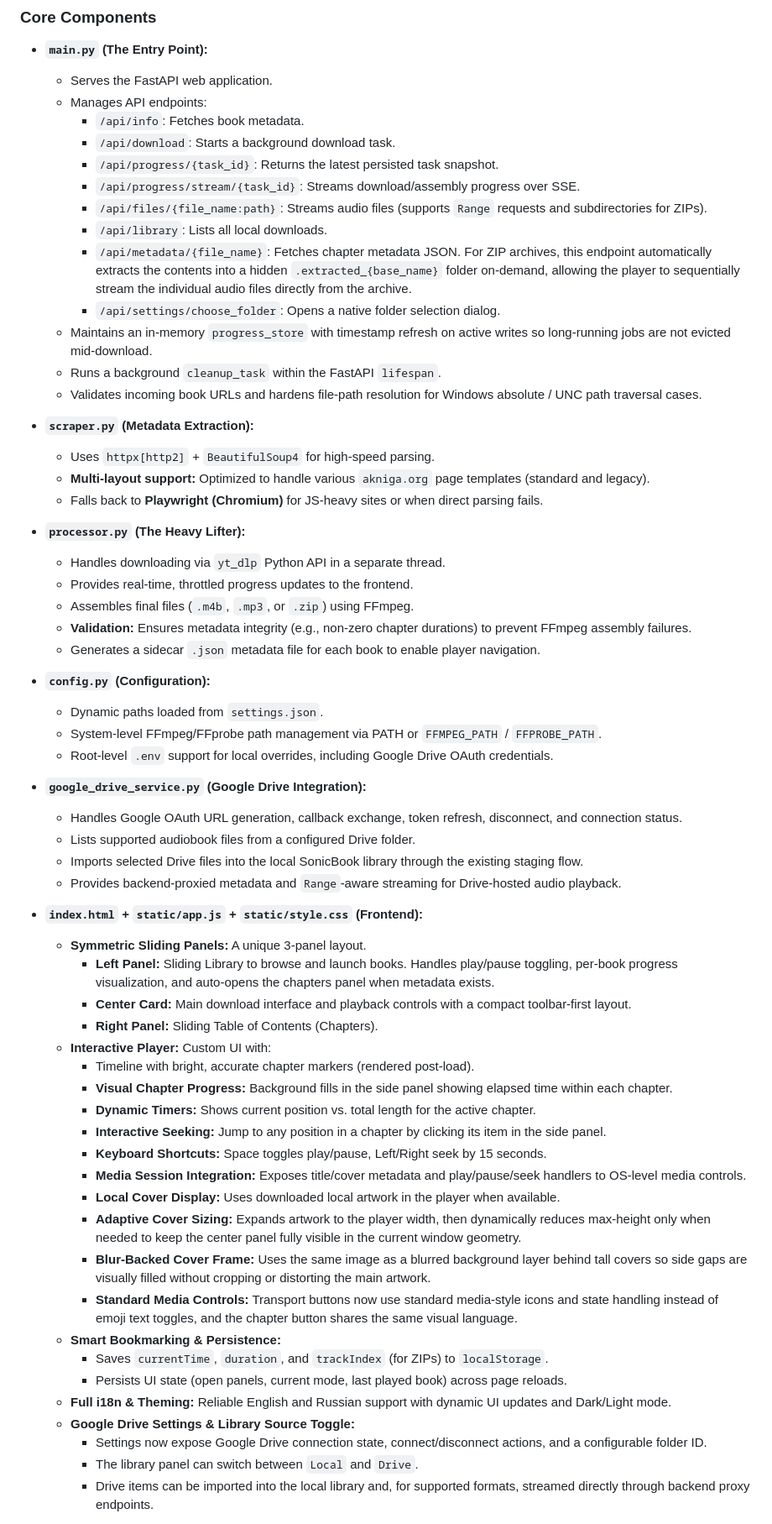
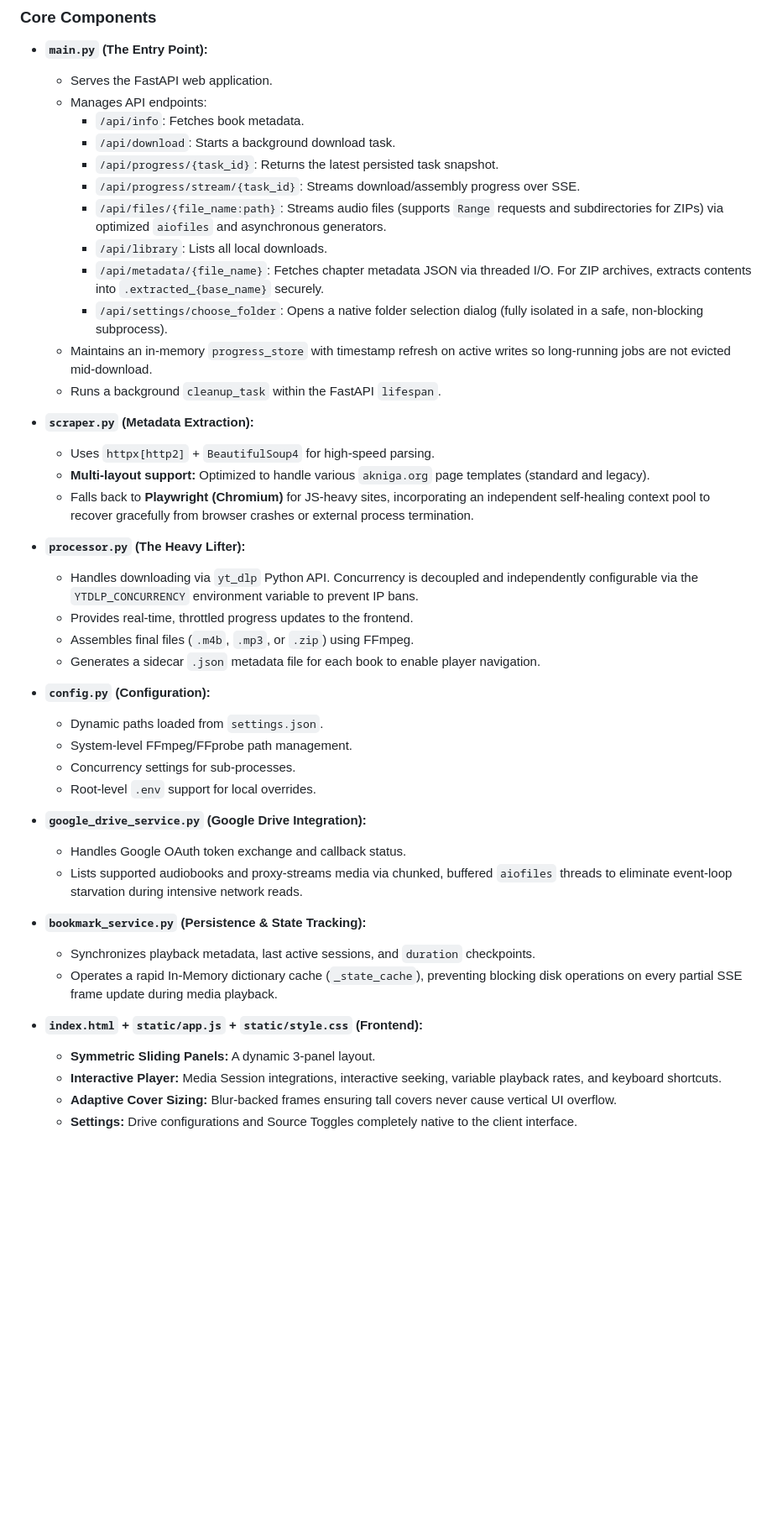
Before and after one commit to shafranek-js/SonicBook, a Markdown page: handoff.md, the part around one of its changes. Shown at 84% size. Rendered like a GitHub page; blank space fills up the shorter version.

Commit message:
docs: Update handoff architecture with recent backend stability improvements

```diff
--- a/handoff.md
+++ b/handoff.md
@@ -15,59 +15,41 @@ SonicBook is an asynchronous web application built on **FastAPI**. Its primary g
         -   `/api/download`: Starts a background download task.
         -   `/api/progress/{task_id}`: Returns the latest persisted task snapshot.
         -   `/api/progress/stream/{task_id}`: Streams download/assembly progress over SSE.
-        -   `/api/files/{file_name:path}`: Streams audio files (supports `Range` requests and subdirectories for ZIPs).
+        -   `/api/files/{file_name:path}`: Streams audio files (supports `Range` requests and subdirectories for ZIPs) via optimized `aiofiles` and asynchronous generators.
         -   `/api/library`: Lists all local downloads.
-        -   `/api/metadata/{file_name}`: Fetches chapter metadata JSON. For ZIP archives, this endpoint automatically extracts the contents into a hidden `.extracted_{base_name}` folder on-demand, allowing the player to sequentially stream the individual audio files directly from the archive.
-        -   `/api/settings/choose_folder`: Opens a native folder selection dialog.
+        -   `/api/metadata/{file_name}`: Fetches chapter metadata JSON via threaded I/O. For ZIP archives, extracts contents into `.extracted_{base_name}` securely.
+        -   `/api/settings/choose_folder`: Opens a native folder selection dialog (fully isolated in a safe, non-blocking subprocess).
     -   Maintains an in-memory `progress_store` with timestamp refresh on active writes so long-running jobs are not evicted mid-download.
     -   Runs a background `cleanup_task` within the FastAPI `lifespan`.
-    -   Validates incoming book URLs and hardens file-path resolution for Windows absolute / UNC path traversal cases.
 
 -   **`scraper.py` (Metadata Extraction):**
     -   Uses `httpx[http2]` + `BeautifulSoup4` for high-speed parsing.
     -   **Multi-layout support:** Optimized to handle various `akniga.org` page templates (standard and legacy).
-    -   Falls back to **Playwright (Chromium)** for JS-heavy sites or when direct parsing fails.
+    -   Falls back to **Playwright (Chromium)** for JS-heavy sites, incorporating an independent self-healing context pool to recover gracefully from browser crashes or external process termination.
 
 -   **`processor.py` (The Heavy Lifter):**
-    -   Handles downloading via `yt_dlp` Python API in a separate thread.
+    -   Handles downloading via `yt_dlp` Python API. Concurrency is decoupled and independently configurable via the `YTDLP_CONCURRENCY` environment variable to prevent IP bans.
     -   Provides real-time, throttled progress updates to the frontend.
     -   Assembles final files (`.m4b`, `.mp3`, or `.zip`) using FFmpeg.
-    -   **Validation:** Ensures metadata integrity (e.g., non-zero chapter durations) to prevent FFmpeg assembly failures.
     -   Generates a sidecar `.json` metadata file for each book to enable player navigation.
 
 -   **`config.py` (Configuration):**
     -   Dynamic paths loaded from `settings.json`.
-    -   System-level FFmpeg/FFprobe path management via PATH or `FFMPEG_PATH` / `FFPROBE_PATH`.
-    -   Root-level `.env` support for local overrides, including Google Drive OAuth credentials.
+    -   System-level FFmpeg/FFprobe path management.
+    -   Concurrency settings for sub-processes.
+    -   Root-level `.env` support for local overrides.
 
 -   **`google_drive_service.py` (Google Drive Integration):**
-    -   Handles Google OAuth URL generation, callback exchange, token refresh, disconnect, and connection status.
-    -   Lists supported audiobook files from a configured Drive folder.
-    -   Imports selected Drive files into the local SonicBook library through the existing staging flow.
-    -   Provides backend-proxied metadata and `Range`-aware streaming for Drive-hosted audio playback.
+    -   Handles Google OAuth token exchange and callback status.
+    -   Lists supported audiobooks and proxy-streams media via chunked, buffered `aiofiles` threads to eliminate event-loop starvation during intensive network reads.
+
+-   **`bookmark_service.py` (Persistence & State Tracking):**
+    -   Synchronizes playback metadata, last active sessions, and `duration` checkpoints.
+    -   Operates a rapid In-Memory dictionary cache (`_state_cache`), preventing blocking disk operations on every partial SSE frame update during media playback.
 
 -   **`index.html` + `static/app.js` + `static/style.css` (Frontend):**
-    -   **Symmetric Sliding Panels:** A unique 3-panel layout.
-        -   **Left Panel:** Sliding Library to browse and launch books. Handles play/pause toggling, per-book progress visualization, and auto-opens the chapters panel when metadata exists.
-        -   **Center Card:** Main download interface and playback controls with a compact toolbar-first layout.
-        -   **Right Panel:** Sliding Table of Contents (Chapters).
-    -   **Interactive Player:** Custom UI with:
-        -   Timeline with bright, accurate chapter markers (rendered post-load).
-        -   **Visual Chapter Progress:** Background fills in the side panel showing elapsed time within each chapter.
-        -   **Dynamic Timers:** Shows current position vs. total length for the active chapter.
-        -   **Interactive Seeking:** Jump to any position in a chapter by clicking its item in the side panel.
-        -   **Keyboard Shortcuts:** Space toggles play/pause, Left/Right seek by 15 seconds.
-        -   **Media Session Integration:** Exposes title/cover metadata and play/pause/seek handlers to OS-level media controls.
-        -   **Local Cover Display:** Uses downloaded local artwork in the player when available.
-        -   **Adaptive Cover Sizing:** Expands artwork to the player width, then dynamically reduces max-height only when needed to keep the center panel fully visible in the current window geometry.
-        -   **Blur-Backed Cover Frame:** Uses the same image as a blurred background layer behind tall covers so side gaps are visually filled without cropping or distorting the main artwork.
-        -   **Standard Media Controls:** Transport buttons now use standard media-style icons and state handling instead of emoji text toggles, and the chapter button shares the same visual language.
-    -   **Smart Bookmarking & Persistence:**
-        -   Saves `currentTime`, `duration`, and `trackIndex` (for ZIPs) to `localStorage`.
-        -   Persists UI state (open panels, current mode, last played book) across page reloads.
-    -   **Full i18n & Theming:** Reliable English and Russian support with dynamic UI updates and Dark/Light mode.
-    -   **Google Drive Settings & Library Source Toggle:**
-        -   Settings now expose Google Drive connection state, connect/disconnect actions, and a configurable folder ID.
-        -   The library panel can switch between `Local` and `Drive`.
-        -   Drive items can be imported into the local library and, for supported formats, streamed directly through backend proxy endpoints.
+    -   **Symmetric Sliding Panels:** A dynamic 3-panel layout.
+    -   **Interactive Player:** Media Session integrations, interactive seeking, variable playback rates, and keyboard shortcuts.
+    -   **Adaptive Cover Sizing:** Blur-backed frames ensuring tall covers never cause vertical UI overflow.
+    -   **Settings:** Drive configurations and Source Toggles completely native to the client interface.
 
```
Also changed, not shown: other parts of handoff.md (+17 -28 lines).
